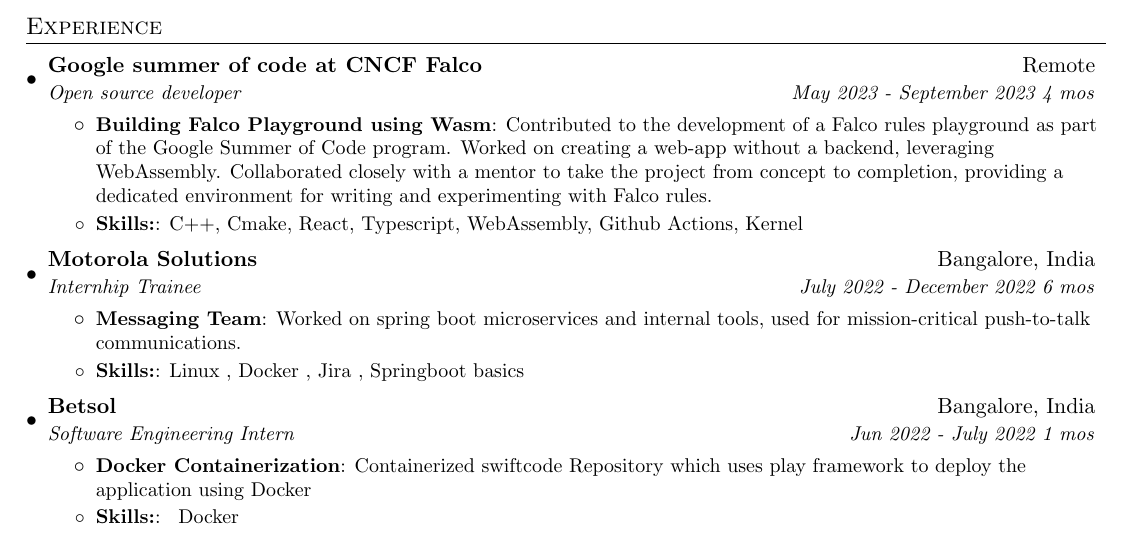
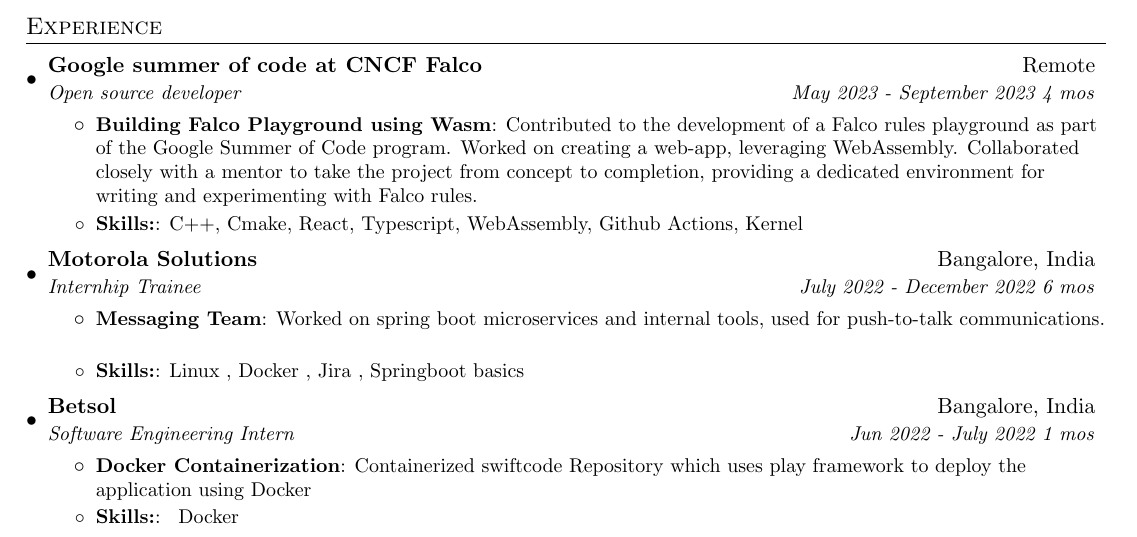
Before and after one commit to Rohith-Raju/Resume, a LaTeX CV (resume.tex): part of page 1 of 2, cut so that both start at the same text. Compiled offline with pdfLaTeX.

Commit message:
update: resume update
Signed-off-by: Rohith-Raju <rohithraju488@gmail.com>

```diff
--- a/resume.tex
+++ b/resume.tex
@@ -102,7 +102,7 @@
   {Open source developer} {May 2023 - September 2023 4 mos}
   \resumeItemListStart
   \resumeItem{Building Falco Playground using Wasm}
-  {Contributed to the development of a Falco rules playground as part of the Google Summer of Code program. Worked on creating a web-app without a backend, leveraging WebAssembly.
+  {Contributed to the development of a Falco rules playground as part of the Google Summer of Code program. Worked on creating a web-app, leveraging WebAssembly.
   Collaborated closely with a mentor to take the project from concept to completion, providing a dedicated environment for writing and experimenting with Falco rules.}
   \resumeItem{Skills:}
   {C++, Cmake, React, Typescript, WebAssembly, Github Actions, Kernel}
@@ -114,7 +114,7 @@
   {Internhip Trainee }{July 2022 - December 2022 6 mos}
   \resumeItemListStart
   \resumeItem{Messaging Team}
-  {Worked on spring boot microservices and internal tools, used for mission-critical push-to-talk communications.}
+  {Worked on spring boot microservices and internal tools, used for push-to-talk communications.}
   \resumeItem{Skills:}
   {Linux , Docker , Jira , Springboot basics}
 \resumeItemListEnd
```
